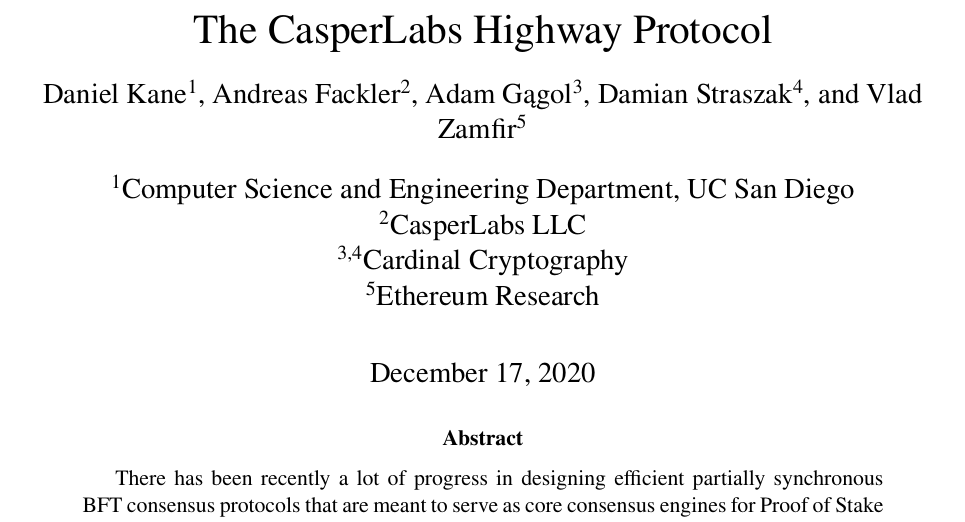
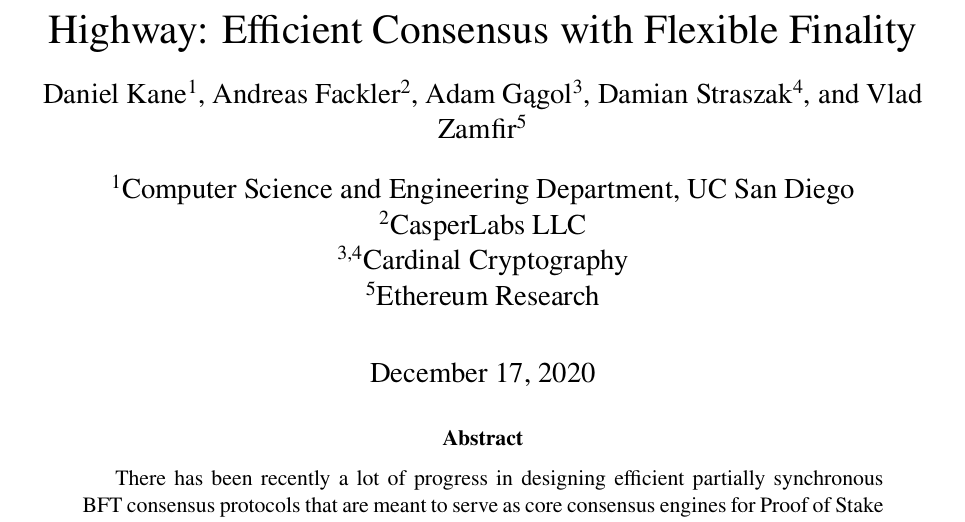
Before and after one commit to casper-network/highway, a LaTeX paper (highway.tex): part of page 1 of 28, cut at the place of the change. Compiled offline with pdfLaTeX.

Commit message:
better title (proposal)

```diff
--- a/highway.tex
+++ b/highway.tex
@@ -24,7 +24,7 @@
 \setlength{\parindent}{0em}
 \setlength{\parskip}{0.5em}
 
-\title{The CasperLabs Highway Protocol}
+\title{Highway: Efficient Consensus with Flexible Finality}
 \author[1]{Daniel Kane}
 \author[2]{Andreas Fackler}
 \author[3]{Adam Gągol}
```
